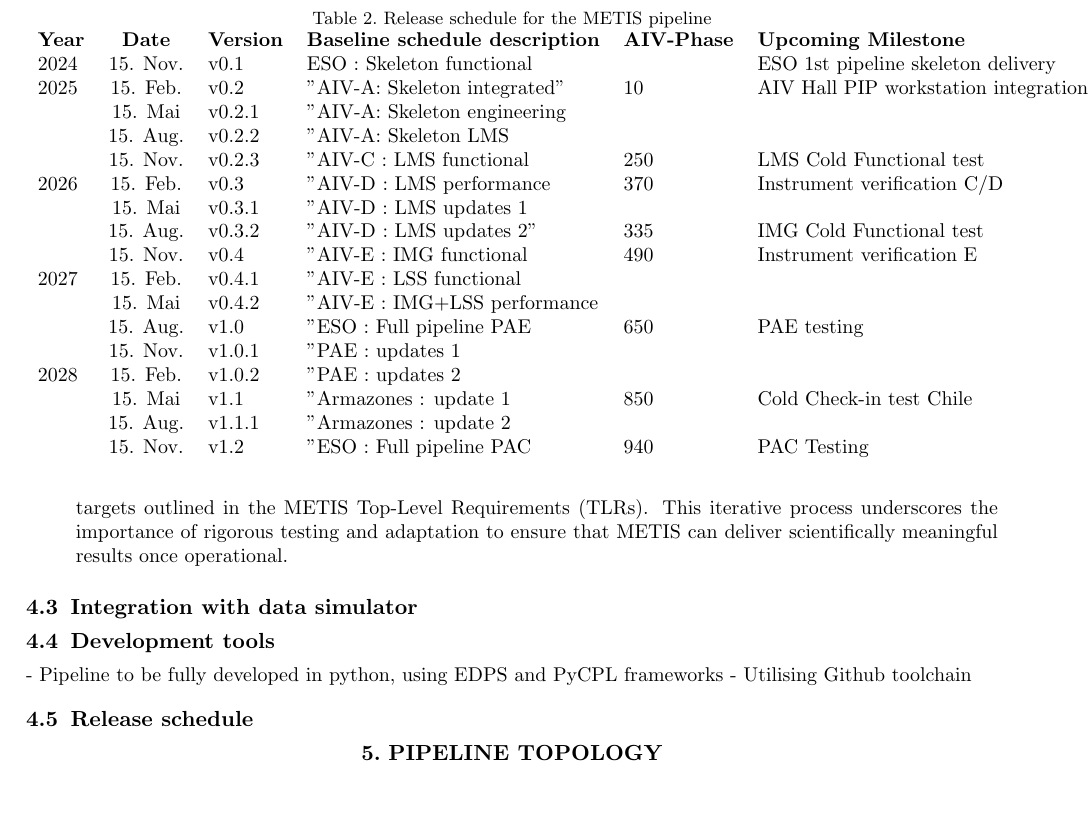
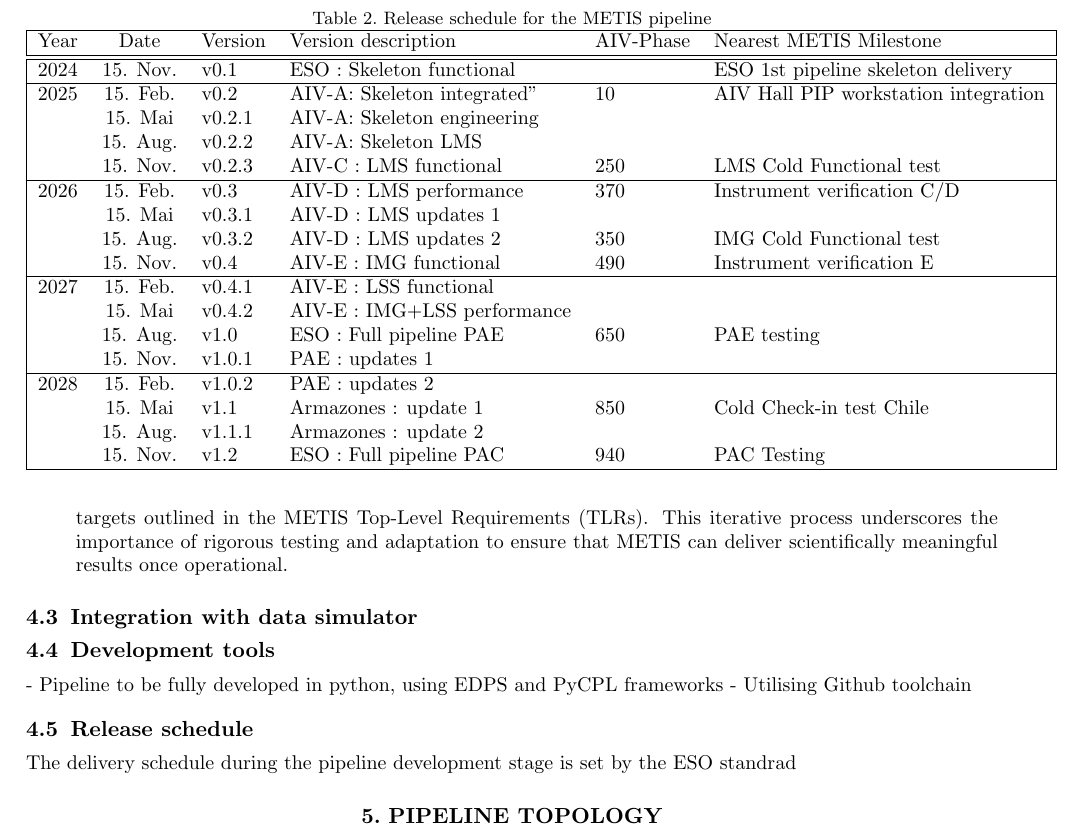
Before and after one commit to AstarVienna/METIS_DRLD, a LaTeX paper (SPIE_paper/main.tex): part of page 4 of 4, cut so that both start at the same text, the shorter picture padded with empty space. Compiled offline with pdfLaTeX.

Commit message:
Update on Overleaf.

```diff
--- a/SPIE_paper/main.tex
+++ b/SPIE_paper/main.tex
@@ -175,30 +175,40 @@
 \subsection{Release schedule}
 \label{subsec:imp_schedule}
 
+The delivery schedule during the pipeline development stage is set by the ESO standrad
+
 
 
 \begin{table}[]
 \caption{Release schedule for the METIS pipeline}
 \label{tab:pip_releases}
-\begin{tabular}{lcllll}
-{\textbf{Year}} & \textbf{Date} & \textbf{Version} & \textbf{Baseline schedule description} & {\textbf{AIV-Phase}} & \textbf{Upcoming Milestone}          \\
+\begin{tabular}{|lcllll|}
+\hline
+Year & Date & Version & Version description & AIV-Phase & Nearest METIS Milestone          \\
+\hline
+\hline
 {2024}          & 15. Nov.      & v0.1             & ESO : Skeleton functional      &                                        & ESO 1st pipeline skeleton delivery   \\
-{2025}          & 15. Feb.      & v0.2             & "AIV-A: Skeleton integrated"    & 10                 & AIV Hall PIP workstation integration \\
-                                  & 15. Mai       & v0.2.1           & "AIV-A: Skeleton engineering  &                                        &                                      \\
-                                  & 15. Aug.      & v0.2.2           & "AIV-A: Skeleton LMS           &                                        &                                      \\
-                                  & 15. Nov.      & v0.2.3           & "AIV-C : LMS functional       & {250}                & LMS Cold Functional test             \\
-{2026}          & 15. Feb.      & v0.3             &"AIV-D : LMS performance       & {370}                & Instrument verification C/D          \\
-                                  & 15. Mai       & v0.3.1           & "AIV-D : LMS updates 1         &                                        &                                      \\
-                                  & 15. Aug.      & v0.3.2           & "AIV-D : LMS updates 2"        & {335}                & IMG Cold Functional test             \\
-                                  & 15. Nov.      & v0.4             &"AIV-E : IMG functional         & {490}                & Instrument verification E            \\
-{2027}          & 15. Feb.      & v0.4.1           & "AIV-E : LSS functional      &                                        &                                      \\
-                                  & 15. Mai       & v0.4.2           & "AIV-E : IMG+LSS performance   &                                        &                                      \\
-                                  & 15. Aug.      & v1.0             &"ESO : Full pipeline PAE         & {650}                & PAE testing                          \\
-                                  & 15. Nov.      & v1.0.1           & "PAE : updates 1              &                                        &                                      \\
-{2028}          & 15. Feb.      & v1.0.2           & "PAE : updates 2               &                                        &                                      \\
-                                  & 15. Mai       & v1.1             & "Armazones : update 1           & {850}                & Cold Check-in test Chile             \\
-                                  & 15. Aug.      & v1.1.1           &"Armazones : update 2          &                                        &                                      \\
-                                  & 15. Nov.      & v1.2             & "ESO : Full pipeline PAC         & {940}                & PAC Testing
+\hline
+{2025}          & 15. Feb.      & v0.2             & AIV-A: Skeleton integrated"    & 10                 & AIV Hall PIP workstation integration \\
+                                  & 15. Mai       & v0.2.1           & AIV-A: Skeleton engineering  &                                        &                                      \\
+                                  & 15. Aug.      & v0.2.2           & AIV-A: Skeleton LMS           &                                        &                                      \\
+                                  & 15. Nov.      & v0.2.3           & AIV-C : LMS functional       & {250}                & LMS Cold Functional test             \\
+\hline
+{2026}          & 15. Feb.      & v0.3             & AIV-D : LMS performance       & {370}                & Instrument verification C/D          \\
+                                  & 15. Mai       & v0.3.1           & AIV-D : LMS updates 1         &                                        &                                      \\
+                                  & 15. Aug.      & v0.3.2           & AIV-D : LMS updates 2        & {350}                & IMG Cold Functional test             \\
+                                  & 15. Nov.      & v0.4             & AIV-E : IMG functional         & {490}                & Instrument verification E            \\
+\hline
+{2027}          & 15. Feb.      & v0.4.1           & AIV-E : LSS functional      &                                        &                                      \\
+                                  & 15. Mai       & v0.4.2           & AIV-E : IMG+LSS performance   &                                        &                                      \\
+                                  & 15. Aug.      & v1.0             & ESO : Full pipeline PAE         & {650}                & PAE testing                          \\
+                                  & 15. Nov.      & v1.0.1           & PAE : updates 1              &                                        &                                      \\
+\hline
+{2028}          & 15. Feb.      & v1.0.2           & PAE : updates 2               &                                        &                                      \\
+                                  & 15. Mai       & v1.1             & Armazones : update 1           & {850}                & Cold Check-in test Chile             \\
+                                  & 15. Aug.      & v1.1.1           &Armazones : update 2          &                                        &                                      \\
+                                  & 15. Nov.      & v1.2             & ESO : Full pipeline PAC         & {940}                & PAC Testing       \\
+\hline
 \end{tabular}
 \end{table}
 
```
